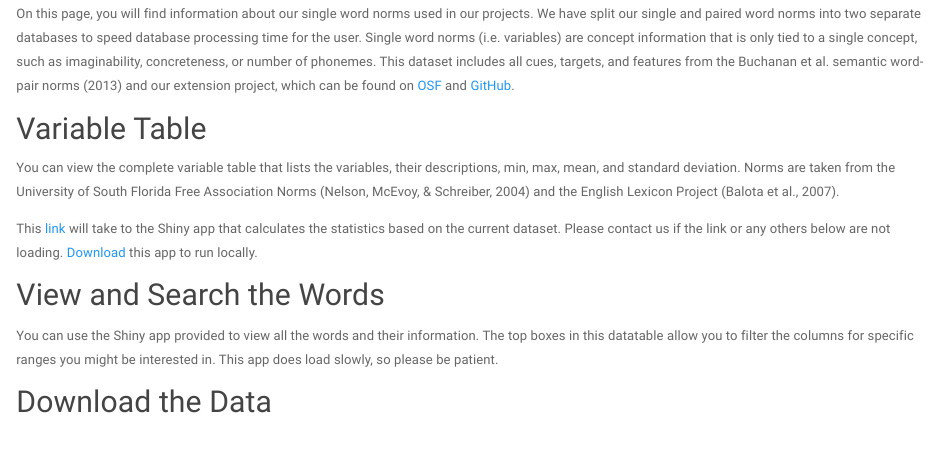
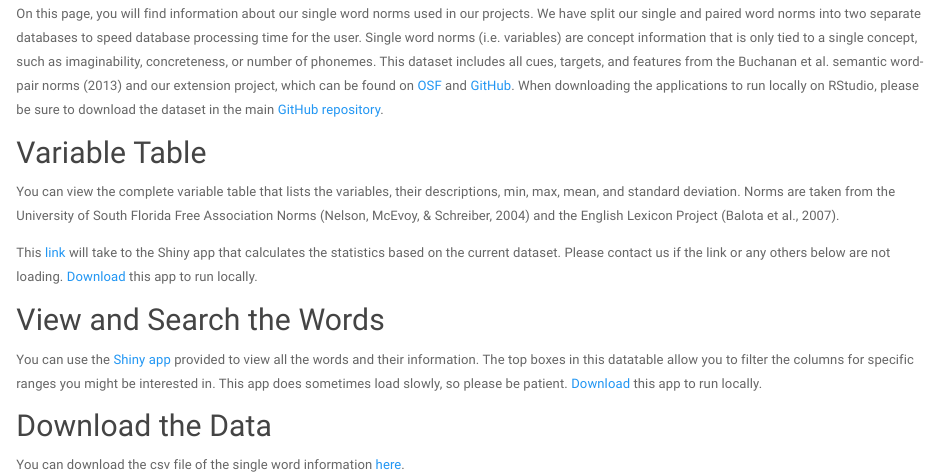
Before and after one commit to doomlab/wordnorms, an R Markdown document (single.Rmd): the page in a window 1100 px wide, from 80 px down. Rendered offline with R 4.5, knitr and Pandoc, with nearby package versions; a font, style sheet, LaTeX package, included part or bibliography that could not be used is replaced or left out.

Commit message:
updated the single word page

```diff
--- a/single.Rmd
+++ b/single.Rmd
@@ -1,7 +1,7 @@
 ---
 ---
 
-On this page, you will find information about our single word norms used in our projects. We have split our single and paired word norms into two separate databases to speed database processing time for the user. Single word norms (i.e. variables) are concept information that is only tied to a single concept, such as imaginability, concreteness, or number of phonemes. This dataset includes all cues, targets, and features from the Buchanan et al. semantic word-pair norms (2013) and our extension project, which can be found on [OSF](https://osf.io/cjyzw/) and [GitHub](https://github.com/doomlab/Word-Norms-2).
+On this page, you will find information about our single word norms used in our projects. We have split our single and paired word norms into two separate databases to speed database processing time for the user. Single word norms (i.e. variables) are concept information that is only tied to a single concept, such as imaginability, concreteness, or number of phonemes. This dataset includes all cues, targets, and features from the Buchanan et al. semantic word-pair norms (2013) and our extension project, which can be found on [OSF](https://osf.io/cjyzw/) and [GitHub](https://github.com/doomlab/Word-Norms-2). When downloading the applications to run locally on RStudio, please be sure to download the dataset in the main [GitHub repository](https://github.com/doomlab/shiny-server/tree/master/lab).
 
 ## Variable Table
 
@@ -11,6 +11,8 @@ This [link](http://96.242.30.151:3838/lab/single_var_table) will take to the Shi
 
 ## View and Search the Words
 
-You can use the Shiny app provided to view all the words and their information. The top boxes in this datatable allow you to filter the columns for specific ranges you might be interested in. This app does load slowly, so please be patient.
+You can use the [Shiny app](http://96.242.30.151:3838/lab/single_words/) provided to view all the words and their information. The top boxes in this datatable allow you to filter the columns for specific ranges you might be interested in. This app does sometimes load slowly, so please be patient. [Download](https://github.com/doomlab/shiny-server/tree/master/lab/single_words) this app to run locally.
 
 ## Download the Data
+
+You can download the csv file of the single word information [here](https://github.com/doomlab/shiny-server/blob/master/lab/single_word.csv).
```
Also changed, not shown: single.html (added).
